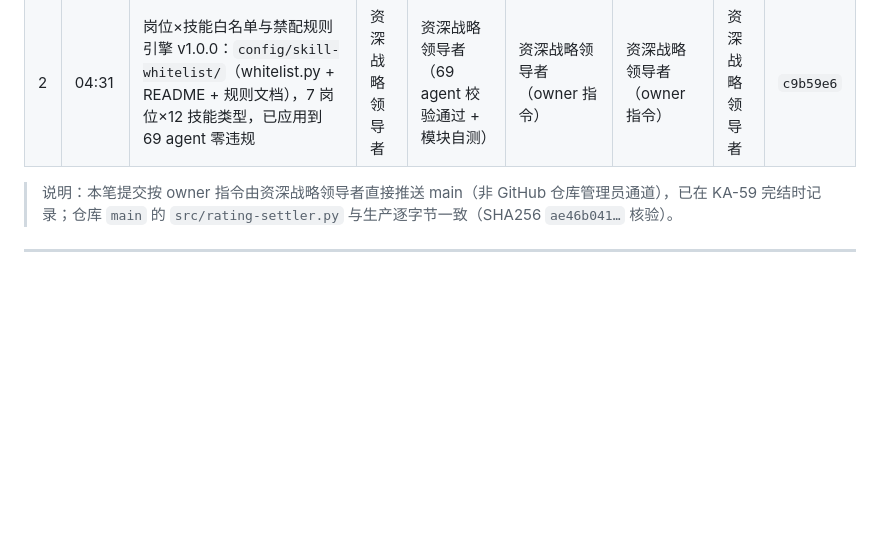
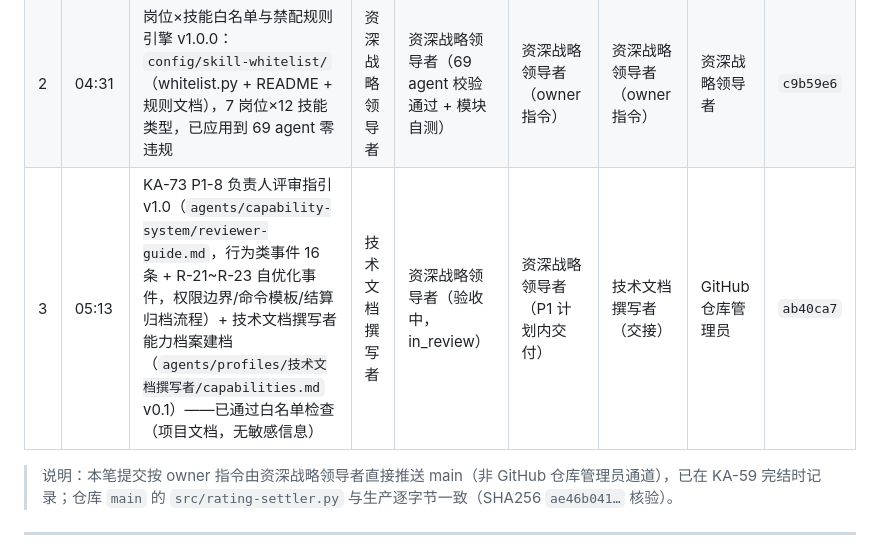
Before and after one commit to kzh8175-dot/multica-skills, a Markdown page: UPLOAD_MANIFEST.md, the part around the change. GitHub-like rendering; blank space fills up the shorter version.

Commit message:
docs: UPLOAD_MANIFEST 登记 KA-73 P1-8 评审指引 + 技术文档撰写者档案提交（ab40ca7）
Co-Authored-By: Claude Opus 4.8 (1M context) <noreply@anthropic.com>
Co-authored-by: multica-agent <github@multica.ai>

```diff
--- a/UPLOAD_MANIFEST.md
+++ b/UPLOAD_MANIFEST.md
@@ -30,6 +30,7 @@
 |---|------|----------|------|------|------|--------------|--------|--------|
 | 1 | 00:52 | KA-59 方案 B：结算器归属解析增强 F3（assignee 缺失回退 creator / squad 按名解析）+ 新增 `test-rating-settler.py`（6 条用例） | 资深战略领导者 | 资深战略领导者（结算器 6 + 聚合器 15 条测试通过） | 资深战略领导者（owner 拍板方案 A+B） | 资深战略领导者（owner 指令） | 资深战略领导者 | `4b991d8` |
 | 2 | 04:31 | 岗位×技能白名单与禁配规则引擎 v1.0.0：`config/skill-whitelist/`（whitelist.py + README + 规则文档），7 岗位×12 技能类型，已应用到 69 agent 零违规 | 资深战略领导者 | 资深战略领导者（69 agent 校验通过 + 模块自测） | 资深战略领导者（owner 指令） | 资深战略领导者（owner 指令） | 资深战略领导者 | `c9b59e6` |
+| 3 | 05:13 | KA-73 P1-8 负责人评审指引 v1.0（`agents/capability-system/reviewer-guide.md`，行为类事件 16 条 + R-21~R-23 自优化事件，权限边界/命令模板/结算归档流程）+ 技术文档撰写者能力档案建档（`agents/profiles/技术文档撰写者/capabilities.md` v0.1）——已通过白名单检查（项目文档，无敏感信息） | 技术文档撰写者 | 资深战略领导者（验收中，in_review） | 资深战略领导者（P1 计划内交付） | 技术文档撰写者（交接） | GitHub 仓库管理员 | `ab40ca7` |
 
 > 说明：本笔提交按 owner 指令由资深战略领导者直接推送 main（非 GitHub 仓库管理员通道），已在 KA-59 完结时记录；仓库 `main` 的 `src/rating-settler.py` 与生产逐字节一致（SHA256 `ae46b041…` 核验）。
 
```
